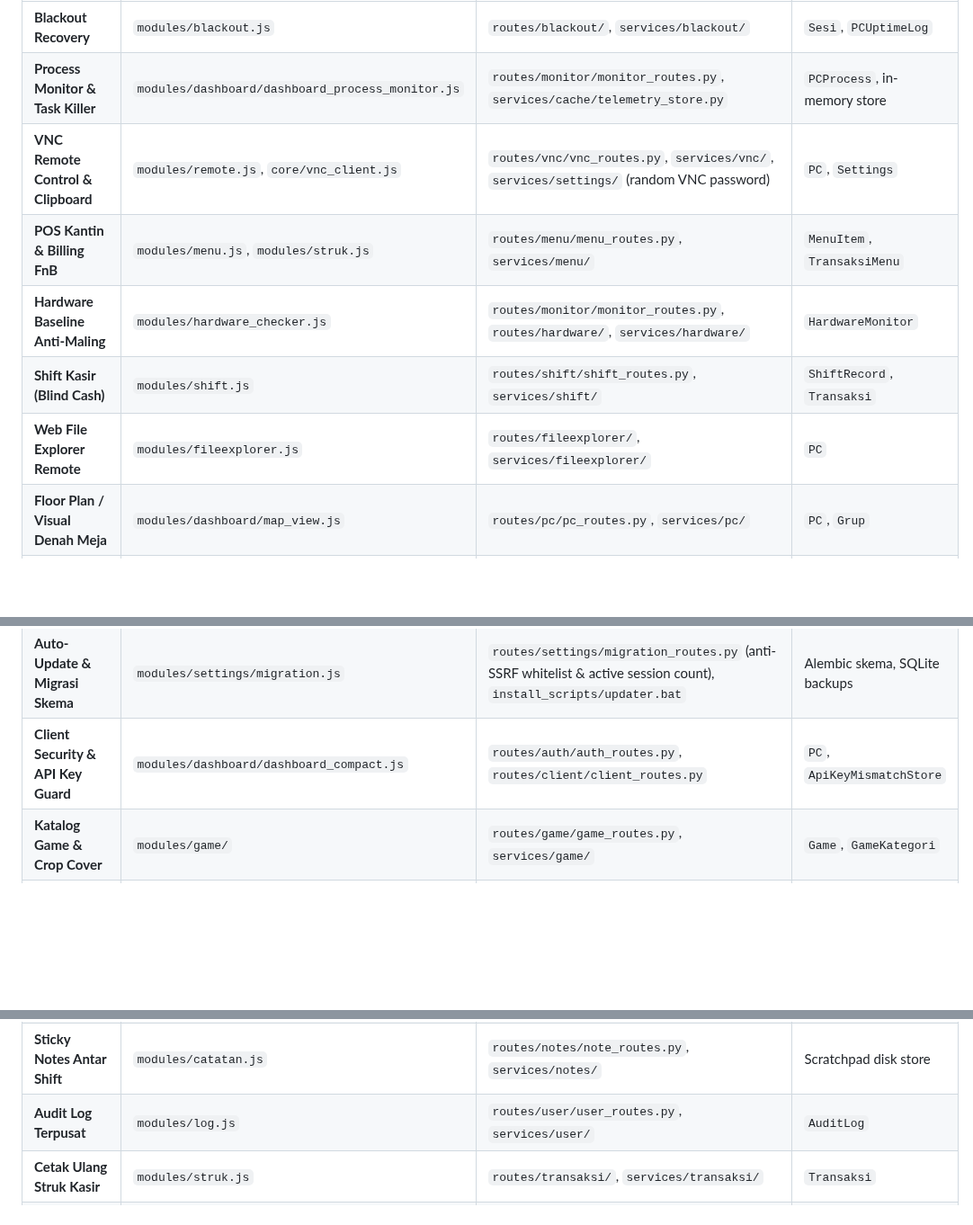
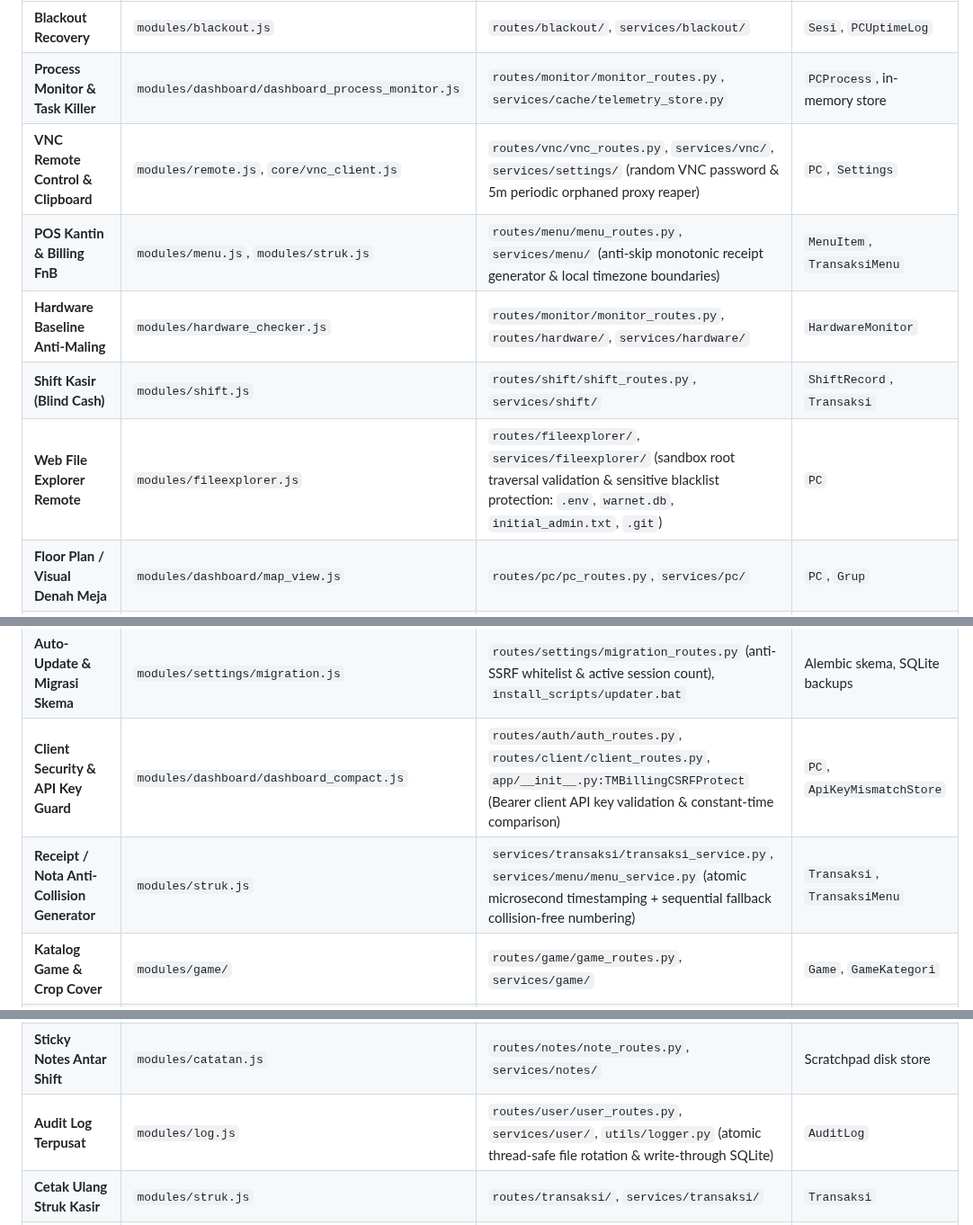
Before and after one commit to milanalfandiismail/TMBilling, a Markdown page: AGENTS.md, 3 parts joined by grey strips. Shown at 90% size. Rendered like a GitHub page; blank space fills up the shorter version.

Commit message:
docs: perbarui peta arsitektur dan subsystem navigator di AGENTS.md pasca audit sistem

```diff
--- a/AGENTS.md
+++ b/AGENTS.md
@@ -220,17 +220,18 @@ Tabel pencarian cepat file penanggung jawab fitur operasional:
 |---|---|---|---|
 | **Blackout Recovery** | `modules/blackout.js` | `routes/blackout/`, `services/blackout/` | `Sesi`, `PCUptimeLog` |
 | **Process Monitor & Task Killer** | `modules/dashboard/dashboard_process_monitor.js` | `routes/monitor/monitor_routes.py`, `services/cache/telemetry_store.py` | `PCProcess`, in-memory store |
-| **VNC Remote Control & Clipboard** | `modules/remote.js`, `core/vnc_client.js` | `routes/vnc/vnc_routes.py`, `services/vnc/`, `services/settings/` (random VNC password) | `PC`, `Settings` |
-| **POS Kantin & Billing FnB** | `modules/menu.js`, `modules/struk.js` | `routes/menu/menu_routes.py`, `services/menu/` | `MenuItem`, `TransaksiMenu` |
+| **VNC Remote Control & Clipboard** | `modules/remote.js`, `core/vnc_client.js` | `routes/vnc/vnc_routes.py`, `services/vnc/`, `services/settings/` (random VNC password & 5m periodic orphaned proxy reaper) | `PC`, `Settings` |
+| **POS Kantin & Billing FnB** | `modules/menu.js`, `modules/struk.js` | `routes/menu/menu_routes.py`, `services/menu/` (anti-skip monotonic receipt generator & local timezone boundaries) | `MenuItem`, `TransaksiMenu` |
 | **Hardware Baseline Anti-Maling** | `modules/hardware_checker.js` | `routes/monitor/monitor_routes.py`, `routes/hardware/`, `services/hardware/` | `HardwareMonitor` |
 | **Shift Kasir (Blind Cash)** | `modules/shift.js` | `routes/shift/shift_routes.py`, `services/shift/` | `ShiftRecord`, `Transaksi` |
-| **Web File Explorer Remote** | `modules/fileexplorer.js` | `routes/fileexplorer/`, `services/fileexplorer/` | `PC` |
+| **Web File Explorer Remote** | `modules/fileexplorer.js` | `routes/fileexplorer/`, `services/fileexplorer/` (sandbox root traversal validation & sensitive blacklist protection: `.env`, `warnet.db`, `initial_admin.txt`, `.git`) | `PC` |
 | **Floor Plan / Visual Denah Meja** | `modules/dashboard/map_view.js` | `routes/pc/pc_routes.py`, `services/pc/` | `PC`, `Grup` |
 | **CMS Artikel & Tutorial** | `modules/tutorials.js` | `routes/tutorial/`, `services/tutorial/` | `SystemTutorial` |
 | **MikroTik Bandwidth QoS** | `modules/mikrotik.js` | `routes/mikrotik/`, `services/mikrotik/` | `MikroTikConfig` |
 | **Turnamen eSports & Bracket** | `modules/tournament.js` | `routes/tournament/`, `services/tournament/` | `Tournament`, `TournamentMatch` |
 | **Auto-Update & Migrasi Skema** | `modules/settings/migration.js` | `routes/settings/migration_routes.py` (anti-SSRF whitelist & active session count), `install_scripts/updater.bat` | Alembic skema, SQLite backups |
-| **Client Security & API Key Guard** | `modules/dashboard/dashboard_compact.js` | `routes/auth/auth_routes.py`, `routes/client/client_routes.py` | `PC`, `ApiKeyMismatchStore` |
+| **Client Security & API Key Guard** | `modules/dashboard/dashboard_compact.js` | `routes/auth/auth_routes.py`, `routes/client/client_routes.py`, `app/__init__.py:TMBillingCSRFProtect` (Bearer client API key validation & constant-time comparison) | `PC`, `ApiKeyMismatchStore` |
+| **Receipt / Nota Anti-Collision Generator** | `modules/struk.js` | `services/transaksi/transaksi_service.py`, `services/menu/menu_service.py` (atomic microsecond timestamping + sequential fallback collision-free numbering) | `Transaksi`, `TransaksiMenu` |
 | **Katalog Game & Crop Cover** | `modules/game/` | `routes/game/game_routes.py`, `services/game/` | `Game`, `GameKategori` |
 | **Tiket Servis & Perawatan PC** | `modules/maintenance/`, `modules/laporan_maintenance/` | `routes/maintenance/maintenance_routes.py`, `services/maintenance/` | `MaintenanceTicket` |
 | **Uptime Tracker Meja PC** | `modules/uptime.js` | `routes/pc/pc_routes.py`, `services/cache/uptime_store.py` | `PCUptimeLog` |
@@ -243,7 +244,7 @@ Tabel pencarian cepat file penanggung jawab fitur operasional:
 | **Log Mutasi Stok FnB** | `modules/menu/stock_log.js` | `routes/menu/menu_routes.py`, `services/menu/` | `MenuItem`, in-memory store |
 | **Laporan Penjualan FnB** | `modules/laporan_menu.js` | `routes/menu/menu_routes.py`, `services/menu/` | `TransaksiMenu`, `MenuItem` |
 | **Sticky Notes Antar Shift** | `modules/catatan.js` | `routes/notes/note_routes.py`, `services/notes/` | Scratchpad disk store |
-| **Audit Log Terpusat** | `modules/log.js` | `routes/user/user_routes.py`, `services/user/` | `AuditLog` |
+| **Audit Log Terpusat** | `modules/log.js` | `routes/user/user_routes.py`, `services/user/`, `utils/logger.py` (atomic thread-safe file rotation & write-through SQLite) | `AuditLog` |
 | **Cetak Ulang Struk Kasir** | `modules/struk.js` | `routes/transaksi/`, `services/transaksi/` | `Transaksi` |
 | **Server Health & LHM Telemetry** | `modules/server_monitor/server_monitor.js` | `routes/server_monitor/`, `services/server_monitor/` | Host sensors, LHM Engine |
 | **Public Specs & Hardware Catalog** | `templates/public/specs/index.html` (compact 2-column mobile card grid, debounced search & modal controller) | `app/__init__.py:public_specs()` (structured catalog JSON) | `PC`, `HardwareMonitor`, `Grup` |
```
